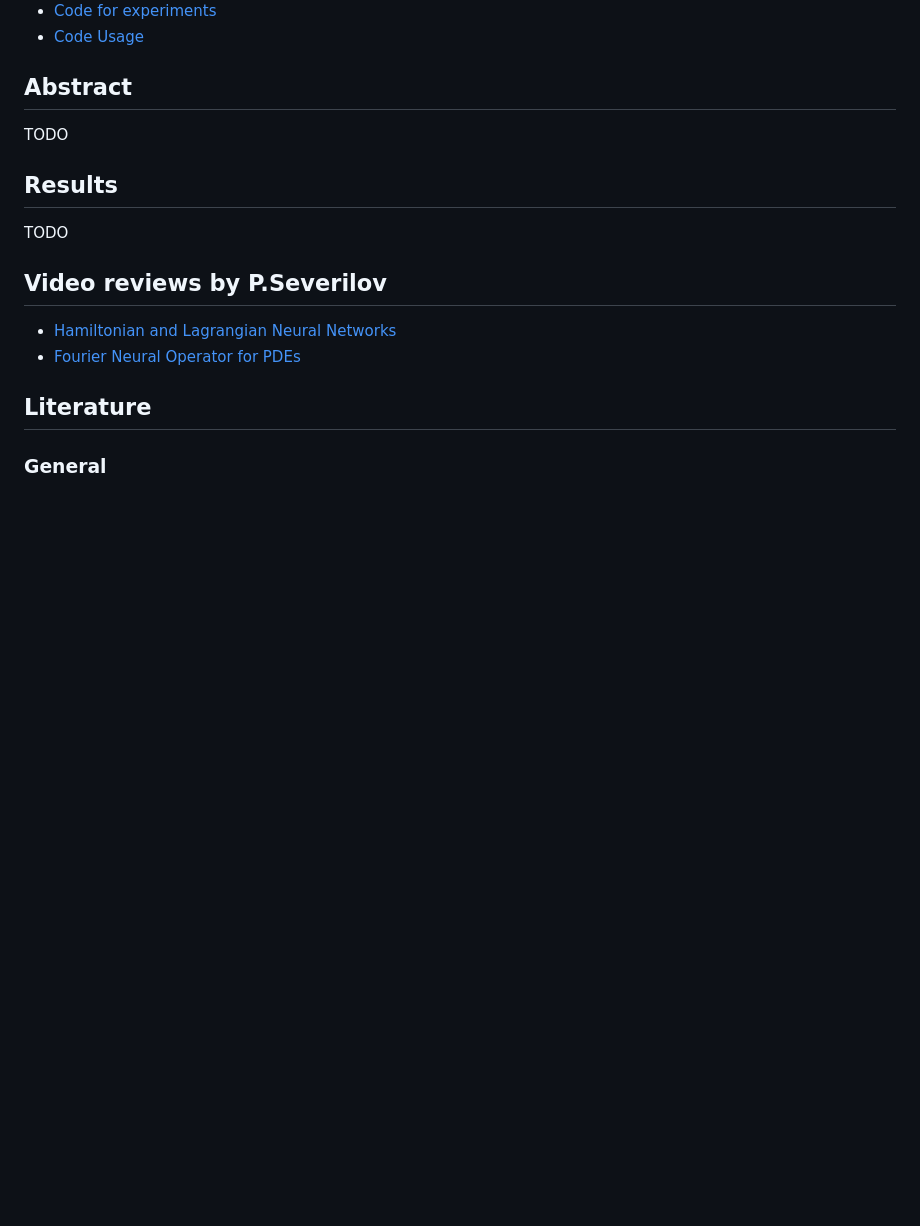
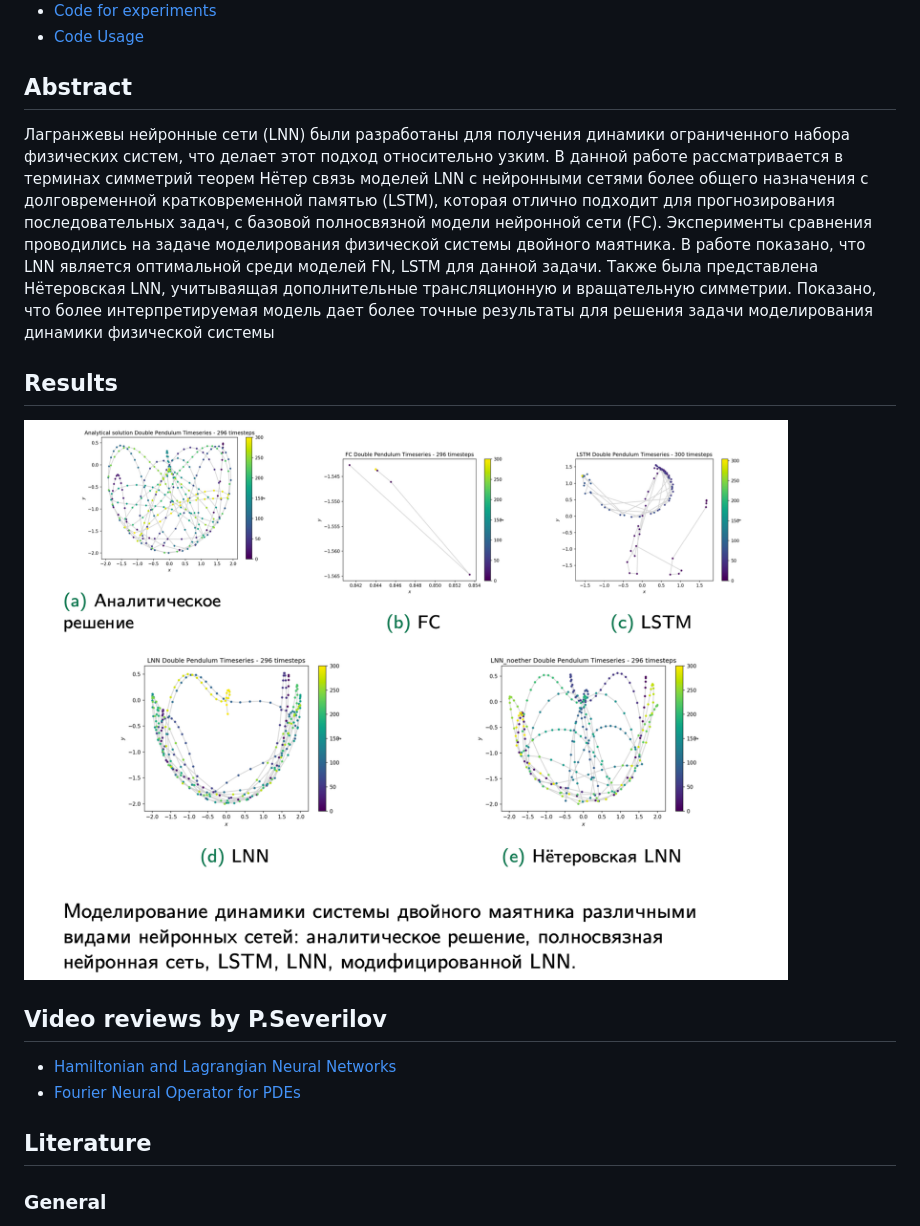
Before and after one commit to severilov/BCI-thesis, a Markdown page: README.md, the part around the change. GitHub-like rendering; pictures changed too: results_readme.png (added); blank space fills up the shorter version.

```diff
--- a/README.md
+++ b/README.md
@@ -19,10 +19,10 @@
 * [Code Usage](https://github.com/severilov/master-thesis/tree/main/code/README.md)
 
 ## Abstract
-TODO
+Лагранжевы нейронные сети (LNN) были разработаны для получения динамики ограниченного набора физических систем, что делает этот подход относительно узким. В данной работе рассматривается в терминах симметрий теорем Нётер связь моделей LNN с нейронными сетями более общего назначения с долговременной кратковременной памятью (LSTM), которая отлично подходит для прогнозирования последовательных задач, с базовой полносвязной модели нейронной сети (FC). Эксперименты сравнения проводились на задаче моделирования физической системы двойного маятника. В работе показано, что LNN является оптимальной среди моделей FN, LSTM для данной задачи. Также была представлена Нётеровская LNN, учитываящая дополнительные трансляционную и вращательную симметрии. Показано, что более интерпретируемая модель дает более точные результаты для решения задачи моделирования динамики физической системы
 
 ## Results
-TODO
+![](./results_readme.png)
 
 ## Video reviews by P.Severilov
 * [Hamiltonian and Lagrangian Neural Networks](https://www.youtube.com/watch?v=Q-b-tKAtPtc&t=76s)
```
